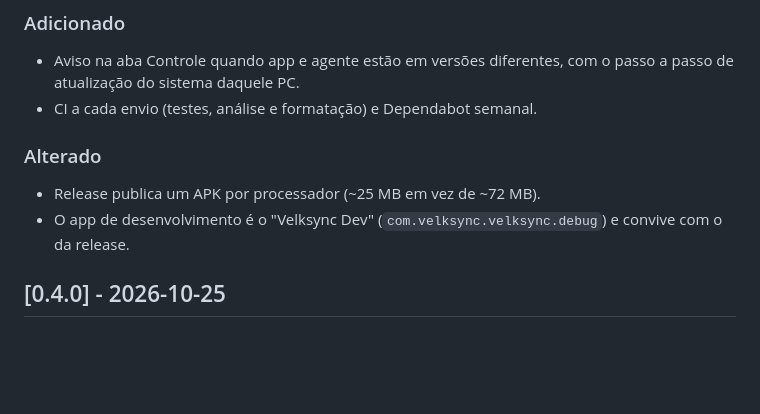
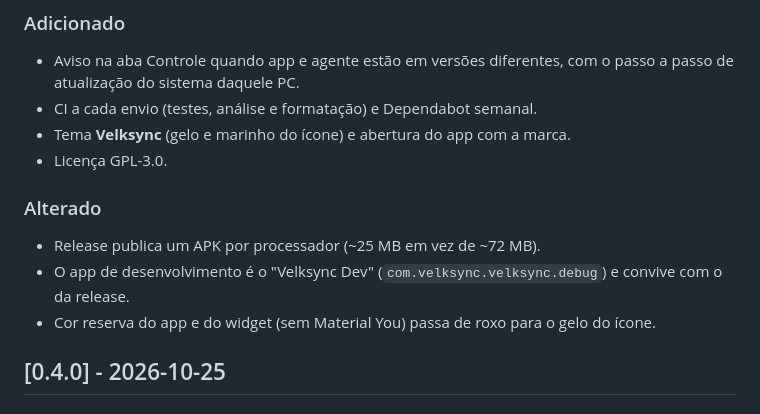
Before and after one commit to JVM3L0/Velksync, a Markdown page: CHANGELOG.md, the part around the change. GitHub-like rendering; blank space fills up the shorter version.

Commit message:
docs(changelog): identidade e licença
Co-Authored-By: Claude Opus 5.5 <noreply@anthropic.com>

```diff
--- a/CHANGELOG.md
+++ b/CHANGELOG.md
@@ -9,11 +9,15 @@ versões seguem [SemVer](https://semver.org/lang/pt-BR/).
 - Aviso na aba Controle quando app e agente estão em versões diferentes, com
   o passo a passo de atualização do sistema daquele PC.
 - CI a cada envio (testes, análise e formatação) e Dependabot semanal.
+- Tema **Velksync** (gelo e marinho do ícone) e abertura do app com a marca.
+- Licença GPL-3.0.
 
 ### Alterado
 - Release publica um APK por processador (~25 MB em vez de ~72 MB).
 - O app de desenvolvimento é o "Velksync Dev" (`com.velksync.velksync.debug`)
   e convive com o da release.
+- Cor reserva do app e do widget (sem Material You) passa de roxo para o gelo
+  do ícone.
 
 ## [0.4.0] - 2026-10-25
 
```
